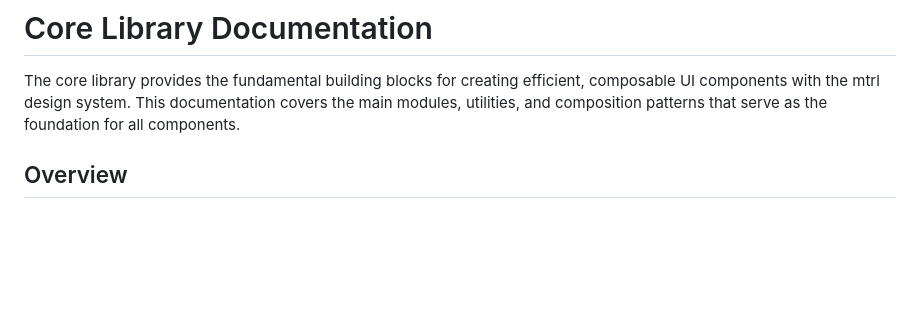
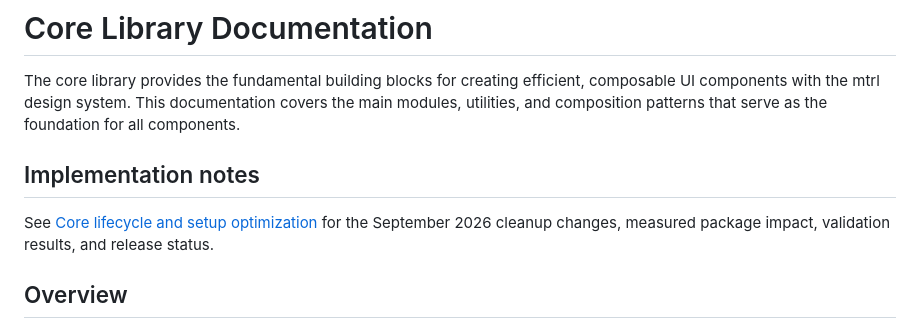
Before and after one commit to floor/mtrl-app, a Markdown page: docs/core/core.md, the part around the change. Drawn GitHub-style; blank space fills up the shorter version.

Commit message:
docs(core): lifecycle and setup optimization notes, as released in 0.8.0-next.44

```diff
--- a/docs/core/core.md
+++ b/docs/core/core.md
@@ -1,6 +1,10 @@
 # Core Library Documentation
 
 The core library provides the fundamental building blocks for creating efficient, composable UI components with the mtrl design system. This documentation covers the main modules, utilities, and composition patterns that serve as the foundation for all components.
+
+## Implementation notes
+
+See [Core lifecycle and setup optimization](../optimization/core-lifecycle.md) for the September 2026 cleanup changes, measured package impact, validation results, and release status.
 
 ## Overview
 
```
Also changed, not shown: docs/optimization/core-lifecycle.md (added, +140 -0 lines).
